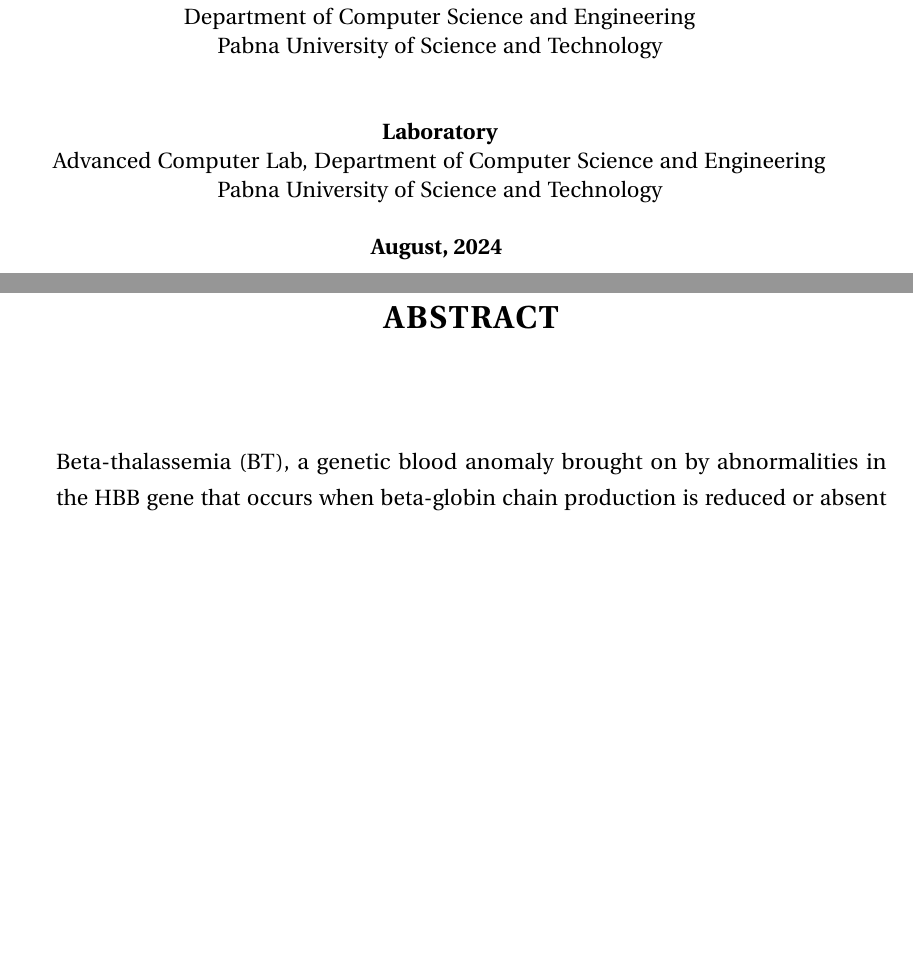
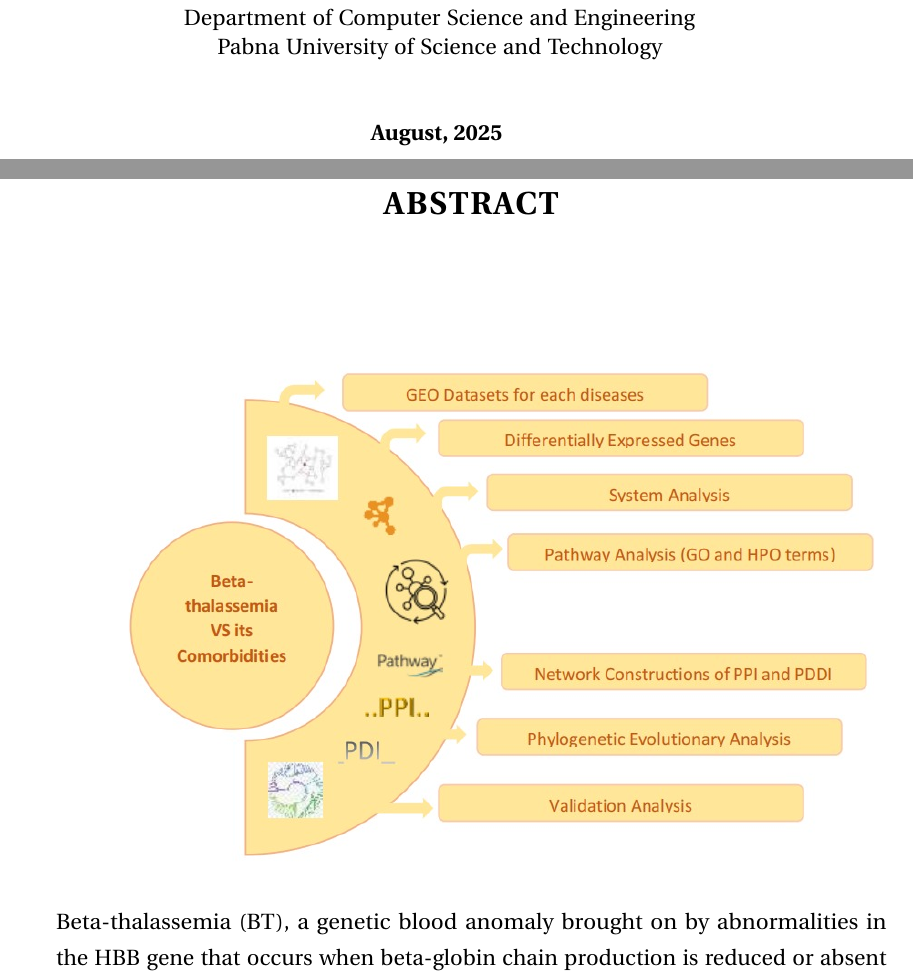
Before and after one commit to MdAbdullahIbnNoor/thesis-final-latex, a LaTeX thesis (main.tex, which reads frontmatter/abstract.tex, frontmatter/title.tex): two parts of pages 1 and 5 of 89 before the commit and two parts of pages 1 and 5 of 90 after it, joined at a grey line, cut so that both start at the same text, the shorter picture padded with empty space. Compiled offline with pdfLaTeX.

Commit message:
changes made

```diff
--- a/frontmatter/abstract.tex
+++ b/frontmatter/abstract.tex
@@ -2,6 +2,13 @@
 \chapter*{\begin{center}
 {\Large \bfseries ABSTRACT}
 \end{center}}
+\noindent
+\begin{figure}[H]
+\centering
+\includegraphics[width=15cm]{logos/abstract_fig.jpg}
+\end{figure}
+
+\noindent
 Beta-thalassemia (BT), a genetic blood anomaly brought on by abnormalities in the HBB gene that occurs when beta-globin chain production is reduced or absent in blood. It is a major worldwide health issue because of its complicated clinical management and lifetime reliance on blood transfusions. Some recent evidence highlights that beta-thalassemia is associated with several comorbidities, including endocrine diseases involving polycystic ovarian syndrome (PCOS), hypothyroidism, hypogonadism and type 2 diabetes (T2D) and cardiovascular diseases involving arrhythmogenic cardiomyopathy (ACM) and arrhythmia. These comorbidities may share common molecular mechanisms with beta-thalassemia that potentially exacerbate disease severity and treatment complications. In this study, a computational approach was applied to evaluate the genetic relationships between beta-thalassemia and its associated comorbidities using microarray and mRNA datasets that are publicly available in NCBI. Genetic profiling was constructed to identify the common matching genes and built disease-gene networks (DGNs) of matching genes. It also visualized a heatmap to present patterns of gene expressions. We also explored multiple bioinformatics analysis including pathways, gene ontology, protein-protein interaction (PPI) and protein-drug interaction (PDI) that strongly indicate their correlation. A validation network was created to verify our selected comorbidity and then phylogenetic analysis was performed for all diseases to determine their evolutionary relationships. This study found that beta-thalassemia shares 13, 165, 13, 14, 11 and 44 significantly expressed genes with hypothyroidism, hypogonadism, PCOS, T2D, ACM and arrhythmia respectively. The outcomes of this study may help in integrative medical approaches and enhance a significant understanding of genetic and molecular structure of comorbidities in beta-thalassemia by providing valuable insights.
 
 \vspace{0.5cm}
--- a/frontmatter/title.tex
+++ b/frontmatter/title.tex
@@ -61,15 +61,7 @@ Pabna University of Science and Technology
 
 \vspace{1cm}
 
-\textbf{Laboratory}
-
-Advanced Computer Lab, Department of Computer Science and Engineering
-
-Pabna University of Science and Technology
-
-\vspace{0.5 cm}
-
-{\textbf{August, 2024 }}
+{\textbf{August, 2025 }}
 
 \end{center}
 
```
Also changed, not shown: chapters/chapter03/chap03.tex (+3 -3 lines), logos/abstract_fig.jpg (added), frontmatter/title.tex (2 more changed lines), 9 other files.
